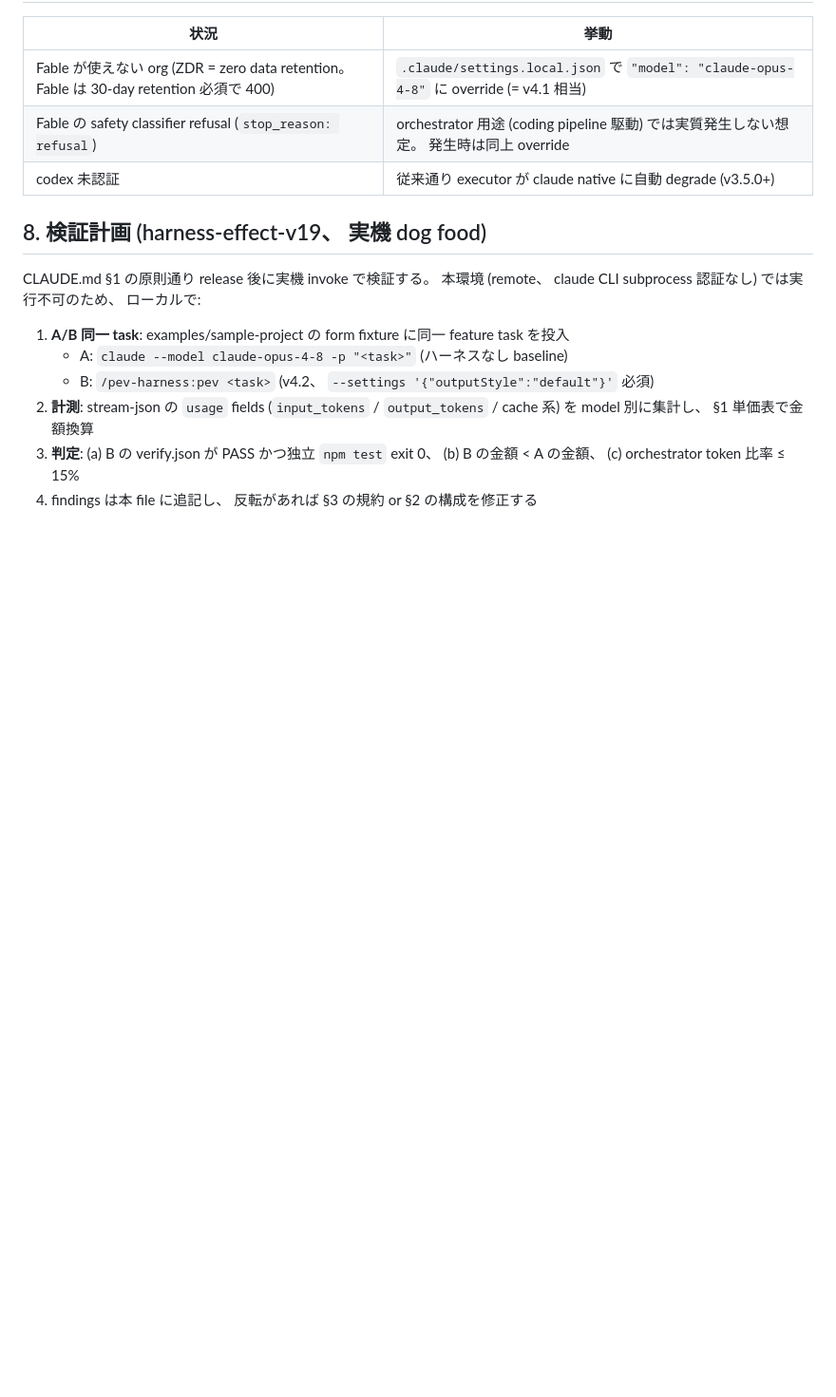
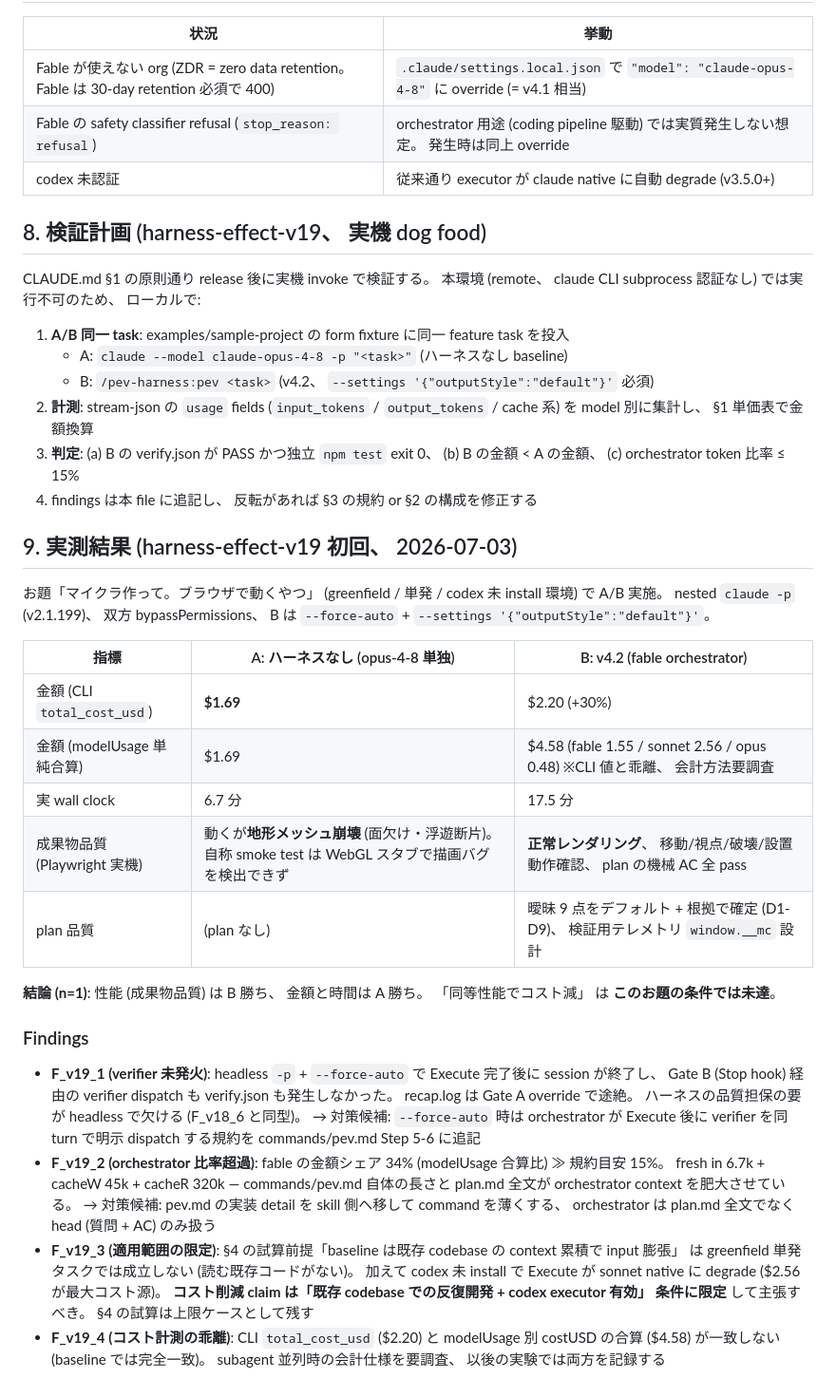
Before and after one commit to myksyut/pev-harness, a Markdown page: experiments/v4.2-fable-orchestrator-cost.md, the part around the change. Shown at 95% size. GitHub-like rendering; blank space fills up the shorter version.

Commit message:
docs(v4.2): harness-effect-v19 初回実測結果と findings を記録
お題「マイクラ作って」の A/B (ハーネスなし opus vs fable orchestrator)。
品質は harness 勝ち (baseline は地形メッシュ崩壊 / harness は正常動作)、
金額 (+30%) と時間 (2.6x) は baseline 勝ち。 F_v19_1 (headless で
verifier 未発火) / F_v19_2 (orchestrator 比率 34% > 15%) /
F_v19_3 (コスト削減 claim の適用範囲限定) / F_v19_4 (コスト計測乖離)。

Co-Authored-By: Claude Opus 4.8 <noreply@anthropic.com>
Claude-Session: https://claude.ai/code/session_01MMH5aZBMx4sWcXZCoeqsAV

```diff
--- a/experiments/v4.2-fable-orchestrator-cost.md
+++ b/experiments/v4.2-fable-orchestrator-cost.md
@@ -103,3 +103,24 @@ CLAUDE.md §1 の原則通り release 後に実機 invoke で検証する。 本
 2. **計測**: stream-json の `usage` fields (`input_tokens` / `output_tokens` / cache 系) を model 別に集計し、 §1 単価表で金額換算
 3. **判定**: (a) B の verify.json が PASS かつ独立 `npm test` exit 0、 (b) B の金額 < A の金額、 (c) orchestrator token 比率 ≤ 15%
 4. findings は本 file に追記し、 反転があれば §3 の規約 or §2 の構成を修正する
+
+## 9. 実測結果 (harness-effect-v19 初回、 2026-07-03)
+
+お題「マイクラ作って。ブラウザで動くやつ」 (greenfield / 単発 / codex 未 install 環境) で A/B 実施。 nested `claude -p` (v2.1.199)、 双方 bypassPermissions、 B は `--force-auto` + `--settings '{"outputStyle":"default"}'`。
+
+| 指標 | A: ハーネスなし (opus-4-8 単独) | B: v4.2 (fable orchestrator) |
+|---|---|---|
+| 金額 (CLI `total_cost_usd`) | **$1.69** | $2.20 (+30%) |
+| 金額 (modelUsage 単純合算) | $1.69 | $4.58 (fable 1.55 / sonnet 2.56 / opus 0.48) ※CLI 値と乖離、 会計方法要調査 |
+| 実 wall clock | 6.7 分 | 17.5 分 |
+| 成果物品質 (Playwright 実機) | 動くが**地形メッシュ崩壊** (面欠け・浮遊断片)。 自称 smoke test は WebGL スタブで描画バグを検出できず | **正常レンダリング**、 移動/視点/破壊/設置 動作確認、 plan の機械 AC 全 pass |
+| plan 品質 | (plan なし) | 曖昧 9 点をデフォルト + 根拠で確定 (D1-D9)、 検証用テレメトリ `window.__mc` 設計 |
+
+**結論 (n=1)**: 性能 (成果物品質) は B 勝ち、 金額と時間は A 勝ち。 「同等性能でコスト減」 は **このお題の条件では未達**。
+
+### Findings
+
+- **F_v19_1 (verifier 未発火)**: headless `-p` + `--force-auto` で Execute 完了後に session が終了し、 Gate B (Stop hook) 経由の verifier dispatch も verify.json も発生しなかった。 recap.log は Gate A override で途絶。 ハーネスの品質担保の要が headless で欠ける (F_v18_6 と同型)。 → 対策候補: `--force-auto` 時は orchestrator が Execute 後に verifier を同 turn で明示 dispatch する規約を commands/pev.md Step 5-6 に追記
+- **F_v19_2 (orchestrator 比率超過)**: fable の金額シェア 34% (modelUsage 合算比) ≫ 規約目安 15%。 fresh in 6.7k + cacheW 45k + cacheR 320k — commands/pev.md 自体の長さと plan.md 全文が orchestrator context を肥大させている。 → 対策候補: pev.md の実装 detail を skill 側へ移して command を薄くする、 orchestrator は plan.md 全文でなく head (質問 + AC) のみ扱う
+- **F_v19_3 (適用範囲の限定)**: §4 の試算前提「baseline は既存 codebase の context 累積で input 膨張」 は greenfield 単発タスクでは成立しない (読む既存コードがない)。 加えて codex 未 install で Execute が sonnet native に degrade ($2.56 が最大コスト源)。 **コスト削減 claim は「既存 codebase での反復開発 + codex executor 有効」 条件に限定** して主張すべき。 §4 の試算は上限ケースとして残す
+- **F_v19_4 (コスト計測の乖離)**: CLI `total_cost_usd` ($2.20) と modelUsage 別 costUSD の合算 ($4.58) が一致しない (baseline では完全一致)。 subagent 並列時の会計仕様を要調査、 以後の実験では両方を記録する
```
